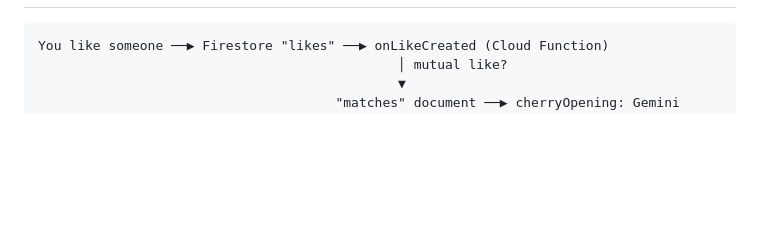
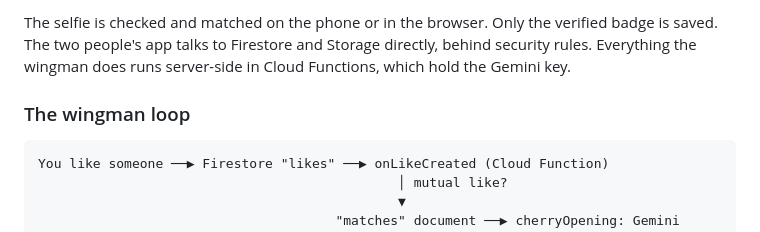
Before and after one commit to nagusubra/build_with_ai_basics, a Markdown page: README.md, the part around one of its changes. Rendered like a GitHub page; blank space fills up the shorter version.

Commit message:
aded atrch flow in readme

````diff
--- a/README.md
+++ b/README.md
@@ -48,3 +104,6 @@ The six sample profiles in Discover always like you back, so any like becomes a
+The selfie is checked and matched on the phone or in the browser. Only the verified badge is saved. The two people's app talks to Firestore and Storage directly, behind security rules. Everything the wingman does runs server-side in Cloud Functions, which hold the Gemini key.
+
+### The wingman loop
 
 ```text
 You like someone ──▶ Firestore "likes" ──▶ onLikeCreated (Cloud Function)
````
Also changed, not shown: other parts of README.md (+56 -0 lines).
